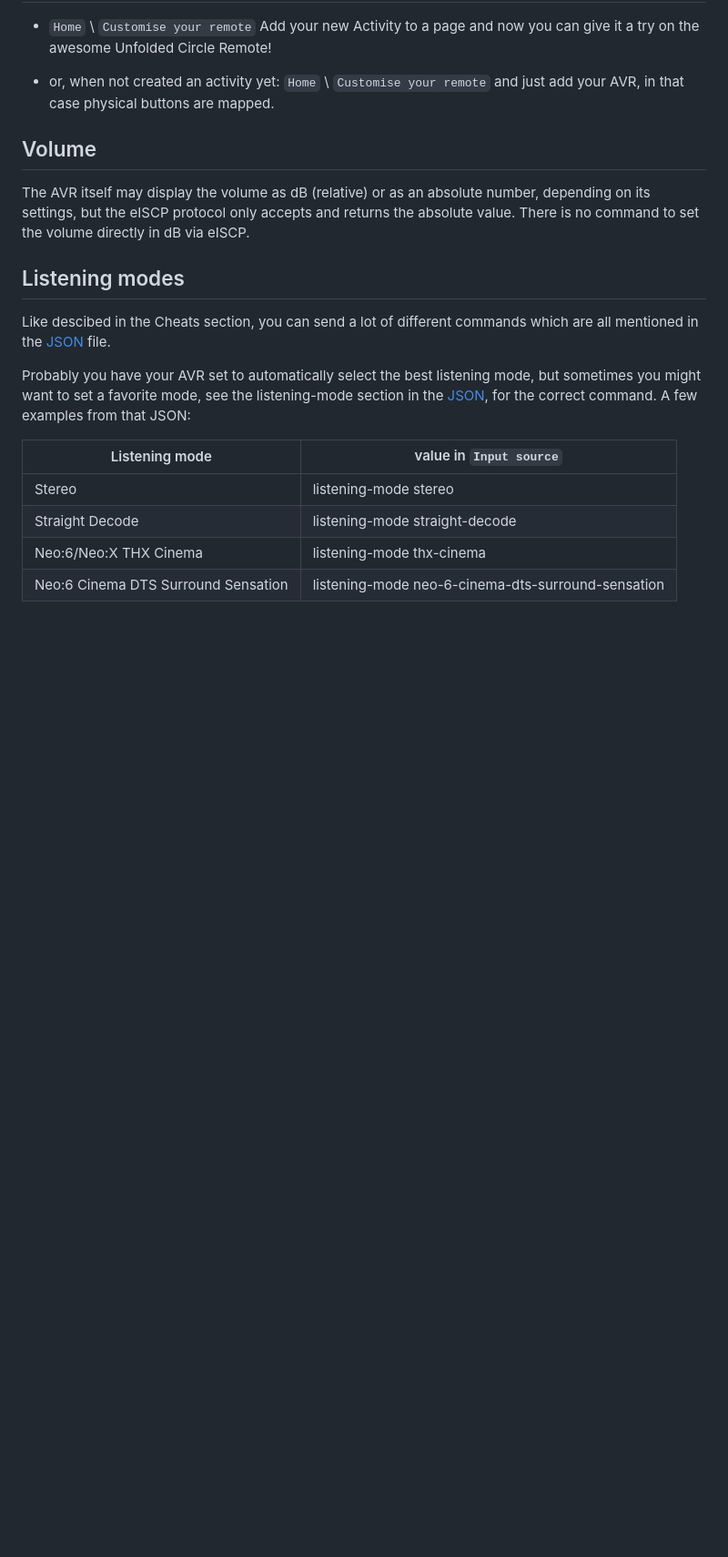
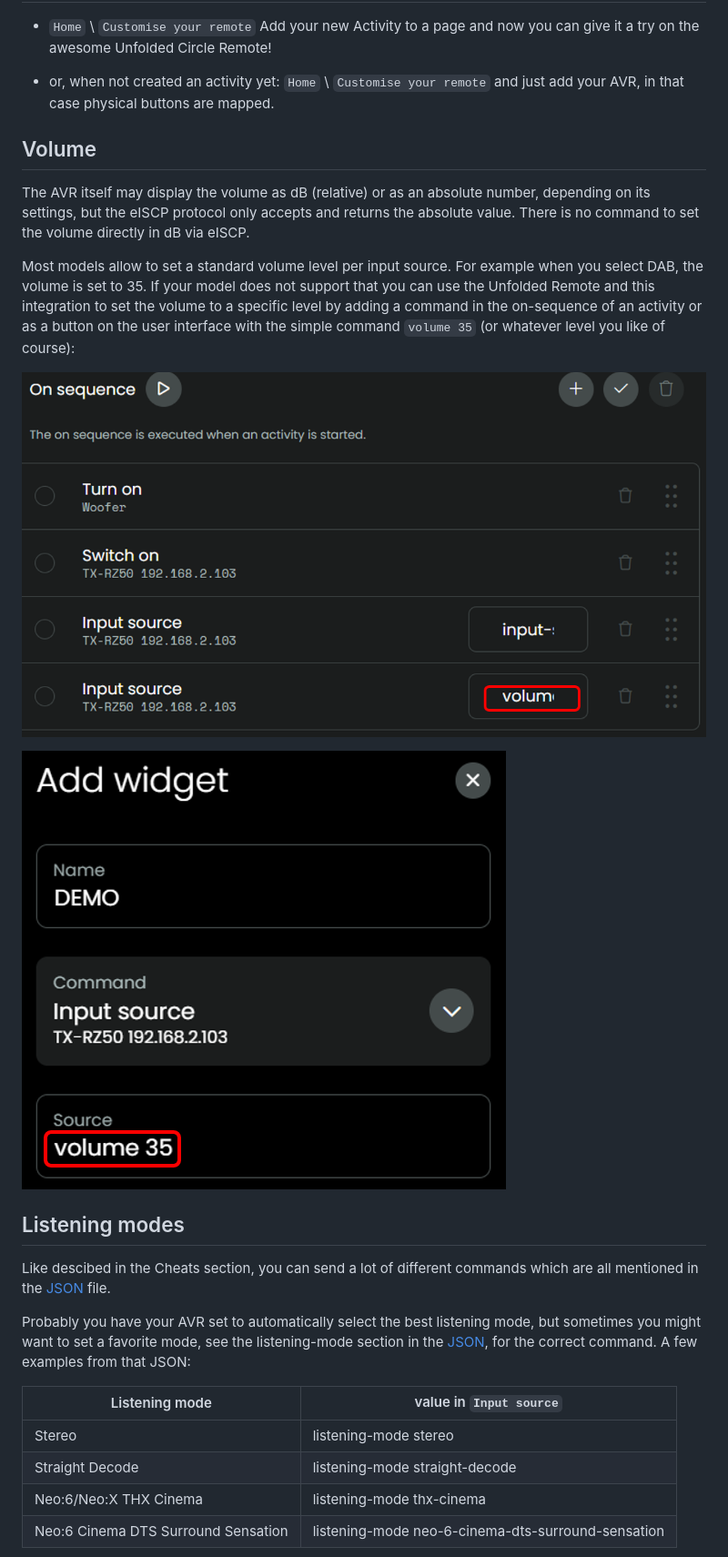
Before and after one commit to EddyMcNut/uc-intg-onkyo-avr, a Markdown page: README.md, the part around the change. Shown at 91% size. GitHub-like rendering; pictures changed too: screenshots/volume35-sequence.png (added), screenshots/volume35-widget.png (added); blank space fills up the shorter version.

Commit message:
volume details in readme

```diff
--- a/README.md
+++ b/README.md
@@ -161,6 +161,13 @@ In the new Activity, `User interface`, add `Text Button` and select `Input sourc
 
 The AVR itself may display the volume as dB (relative) or as an absolute number, depending on its settings, but the eISCP protocol only accepts and returns the absolute value. There is no command to set the volume directly in dB via eISCP.
 
+Most models allow to set a standard volume level per input source. For example when you select DAB, the volume is set to 35. If your model does not support that you can use the Unfolded Remote and this integration to set the volume to a specific level by adding a command in the on-sequence of an activity or as a button on the user interface with the simple command `volume 35` (or whatever level you like of course):
+
+![](./screenshots/volume35-sequence.png)
+
+![](./screenshots/volume35-widget.png)
+
+
 ## Listening modes
 
 Like descibed in the Cheats section, you can send a lot of different commands which are all mentioned in the [JSON](./src/eiscp-commands.ts) file.
```
